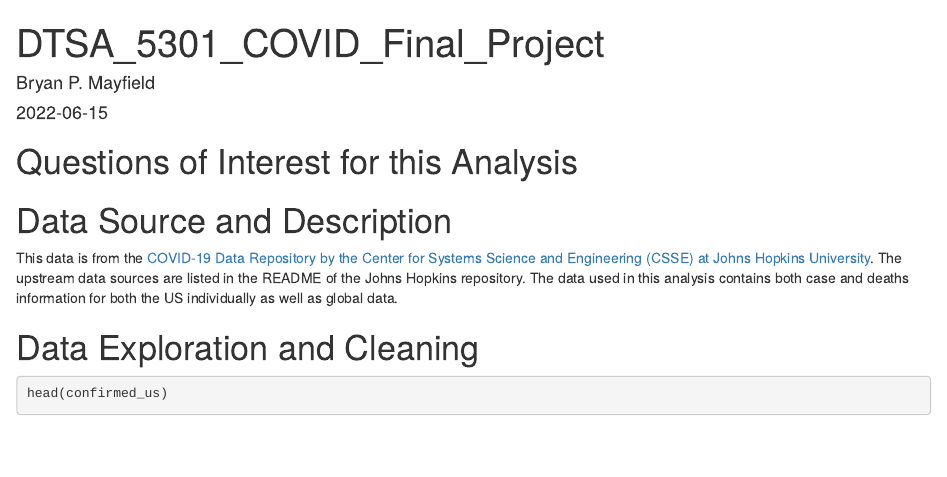
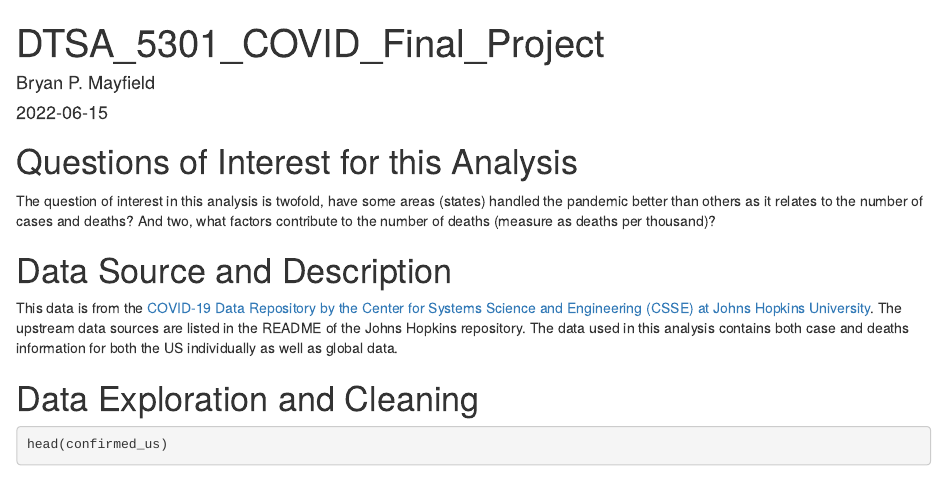
Before and after one commit to bryanpmayfield/DTSA_5301, an R Markdown document (DTSA_5301_COVID_Final_Project.Rmd): the page in a window 1100 px wide, from its top. Rendered offline with R 4.5, knitr and Pandoc, with nearby package versions; some code elsewhere in the file could not run offline.

Commit message:
Added question of interest

````diff
--- a/DTSA_5301_COVID_Final_Project.Rmd
+++ b/DTSA_5301_COVID_Final_Project.Rmd
@@ -30,6 +30,8 @@ lookup_table <- read_csv("https://raw.githubusercontent.com/CSSEGISandData/COVID
 ```
 
 # Questions of Interest for this Analysis
+
+The question of interest in this analysis is twofold, have some areas (states) handled the pandemic better than others as it relates to the number of cases and deaths? And two, what factors contribute to the number of deaths (measure as deaths per thousand)?
 
 # Data Source and Description
 
````
